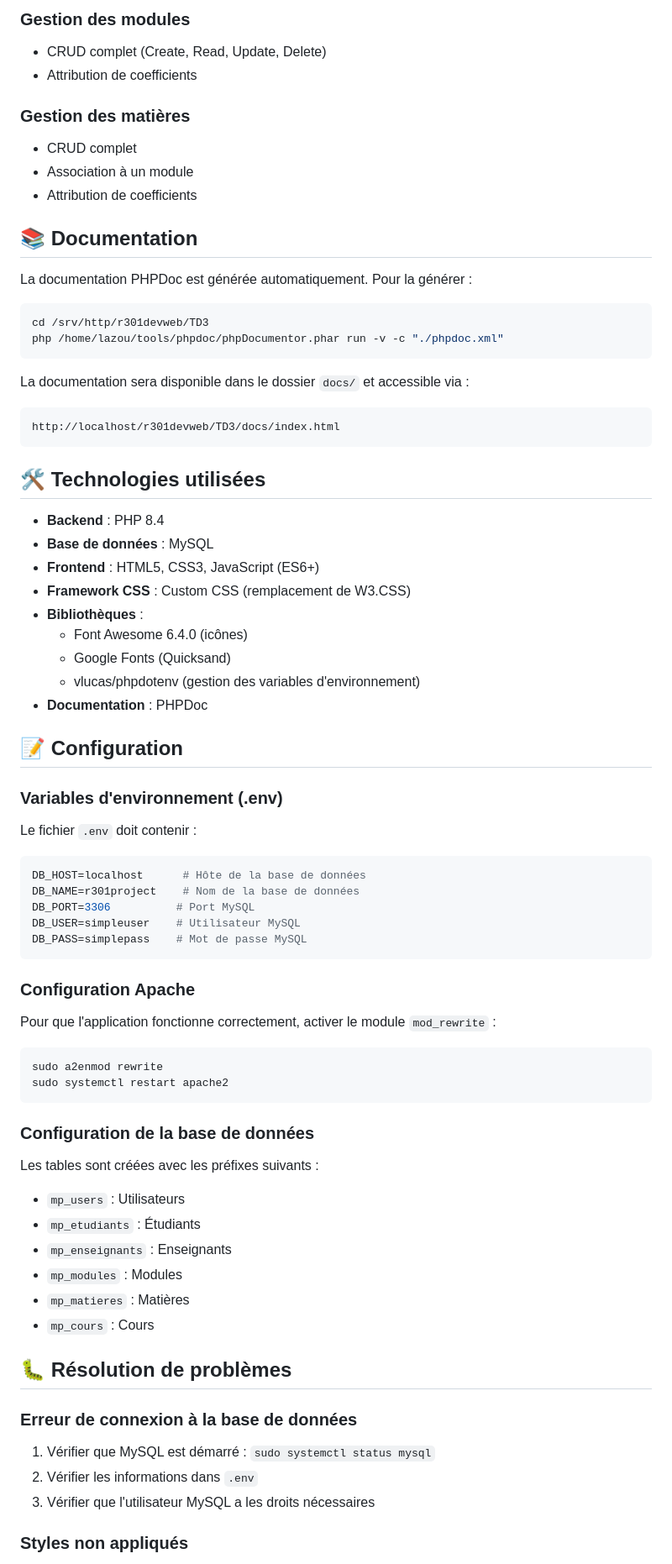
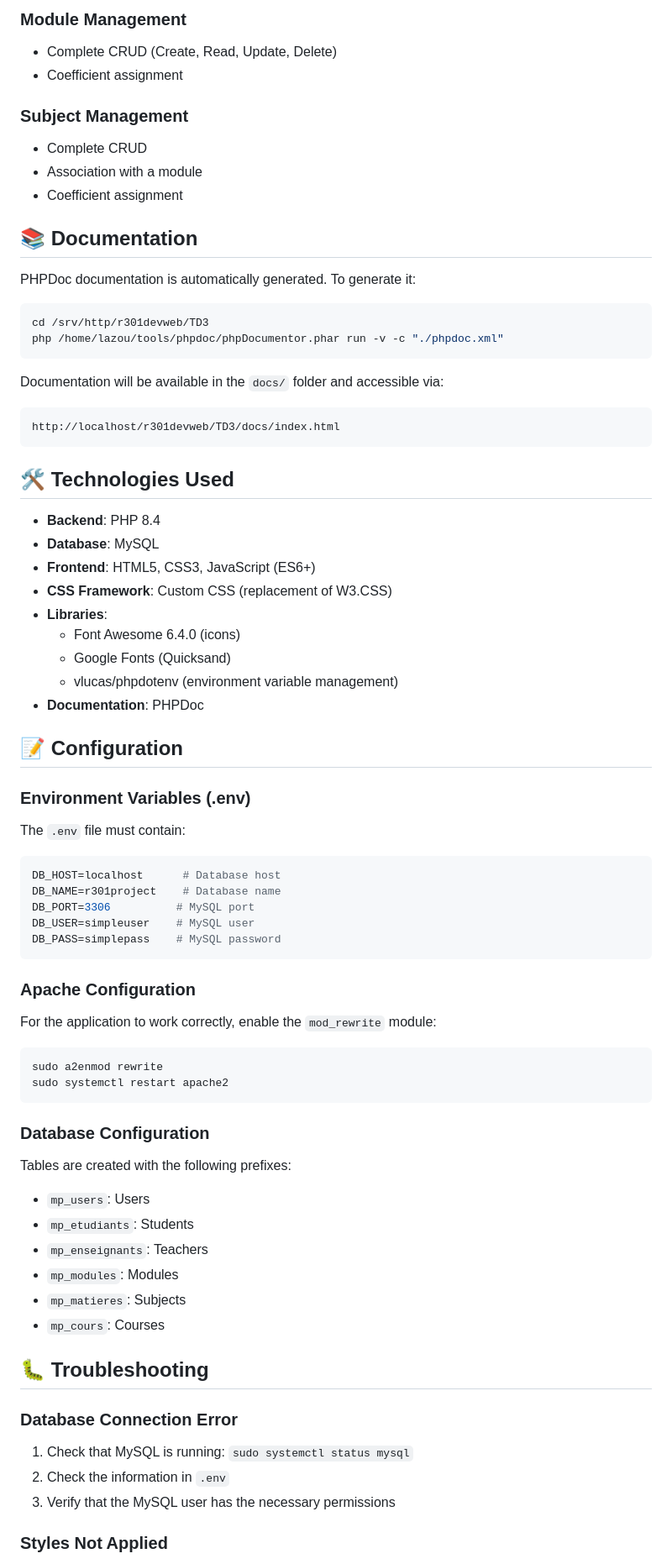
Before and after one commit to Mapbaya/Academic-Management-Portal, a Markdown page: README.md, the part around one of its changes. Shown at 84% size. Drawn GitHub-style.

Commit message:
Translate README.md to English

````diff
--- a/README.md
+++ b/README.md
@@ -161,79 +161,79 @@ L'application dispose d'une interface moderne et responsive avec :
 
-### Gestion des modules
-- CRUD complet (Create, Read, Update, Delete)
-- Attribution de coefficients
+### Module Management
+- Complete CRUD (Create, Read, Update, Delete)
+- Coefficient assignment
 
-### Gestion des matières
-- CRUD complet
-- Association à un module
-- Attribution de coefficients
+### Subject Management
+- Complete CRUD
+- Association with a module
+- Coefficient assignment
 
 ## 📚 Documentation
 
-La documentation PHPDoc est générée automatiquement. Pour la générer :
+PHPDoc documentation is automatically generated. To generate it:
 
 ```bash
 cd /srv/http/r301devweb/TD3
 php /home/lazou/tools/phpdoc/phpDocumentor.phar run -v -c "./phpdoc.xml"
 ```
 
-La documentation sera disponible dans le dossier `docs/` et accessible via :
+Documentation will be available in the `docs/` folder and accessible via:
 ```
 http://localhost/r301devweb/TD3/docs/index.html
 ```
 
-## 🛠️ Technologies utilisées
+## 🛠️ Technologies Used
 
-- **Backend** : PHP 8.4
-- **Base de données** : MySQL
-- **Frontend** : HTML5, CSS3, JavaScript (ES6+)
-- **Framework CSS** : Custom CSS (remplacement de W3.CSS)
-- **Bibliothèques** :
-  - Font Awesome 6.4.0 (icônes)
+- **Backend**: PHP 8.4
+- **Database**: MySQL
+- **Frontend**: HTML5, CSS3, JavaScript (ES6+)
+- **CSS Framework**: Custom CSS (replacement of W3.CSS)
+- **Libraries**:
+  - Font Awesome 6.4.0 (icons)
   - Google Fonts (Quicksand)
-  - vlucas/phpdotenv (gestion des variables d'environnement)
-- **Documentation** : PHPDoc
+  - vlucas/phpdotenv (environment variable management)
+- **Documentation**: PHPDoc
 
 ## 📝 Configuration
 
-### Variables d'environnement (.env)
+### Environment Variables (.env)
 
-Le fichier `.env` doit contenir :
+The `.env` file must contain:
 
 ```env
-DB_HOST=localhost      # Hôte de la base de données
-DB_NAME=r301project    # Nom de la base de données
-DB_PORT=3306          # Port MySQL
-DB_USER=simpleuser    # Utilisateur MySQL
-DB_PASS=simplepass    # Mot de passe MySQL
+DB_HOST=localhost      # Database host
+DB_NAME=r301project    # Database name
+DB_PORT=3306          # MySQL port
+DB_USER=simpleuser    # MySQL user
+DB_PASS=simplepass    # MySQL password
 ```
 
-### Configuration Apache
+### Apache Configuration
 
-Pour que l'application fonctionne correctement, activer le module `mod_rewrite` :
+For the application to work correctly, enable the `mod_rewrite` module:
 
 ```bash
 sudo a2enmod rewrite
 sudo systemctl restart apache2
 ```
 
-### Configuration de la base de données
+### Database Configuration
 
-Les tables sont créées avec les préfixes suivants :
-- `mp_users` : Utilisateurs
-- `mp_etudiants` : Étudiants
-- `mp_enseignants` : Enseignants
-- `mp_modules` : Modules
-- `mp_matieres` : Matières
-- `mp_cours` : Cours
+Tables are created with the following prefixes:
+- `mp_users`: Users
+- `mp_etudiants`: Students
+- `mp_enseignants`: Teachers
+- `mp_modules`: Modules
+- `mp_matieres`: Subjects
+- `mp_cours`: Courses
 
-## 🐛 Résolution de problèmes
+## 🐛 Troubleshooting
 
-### Erreur de connexion à la base de données
+### Database Connection Error
 
-1. Vérifier que MySQL est démarré : `sudo systemctl status mysql`
-2. Vérifier les informations dans `.env`
-3. Vérifier que l'utilisateur MySQL a les droits nécessaires
+1. Check that MySQL is running: `sudo systemctl status mysql`
+2. Check the information in `.env`
+3. Verify that the MySQL user has the necessary permissions
 
-### Styles non appliqués
+### Styles Not Applied
 
````
Also changed, not shown: other parts of README.md (+105 -105 lines).
